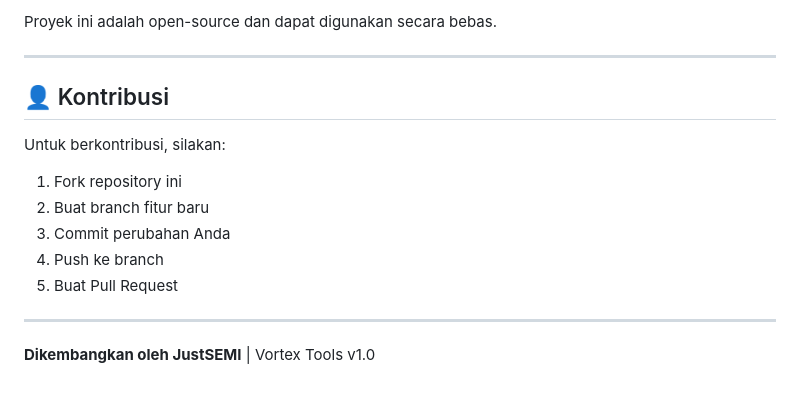
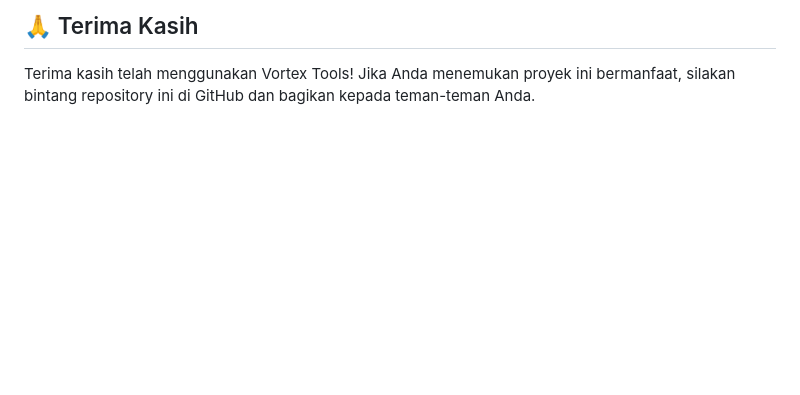
Before and after one commit to JustSEMI/vortex-tools, a Markdown page: README.md, the part around one of its changes. GitHub-like rendering; blank space fills up the shorter version.

```diff
--- a/README.md
+++ b/README.md
@@ -127,17 +103,3 @@ vortex-tools/
 
-Proyek ini adalah open-source dan dapat digunakan secara bebas.
-
----
-
-## 👤 Kontribusi
-
-Untuk berkontribusi, silakan:
-1. Fork repository ini
-2. Buat branch fitur baru
-3. Commit perubahan Anda
-4. Push ke branch
-5. Buat Pull Request
-
----
-
-**Dikembangkan oleh JustSEMI** | Vortex Tools v1.0
+## 🙏 Terima Kasih
+Terima kasih telah menggunakan Vortex Tools! Jika Anda menemukan proyek ini bermanfaat, silakan bintang repository ini di GitHub dan bagikan kepada teman-teman Anda.
```
Also changed, not shown: other parts of README.md (+50 -74 lines).
